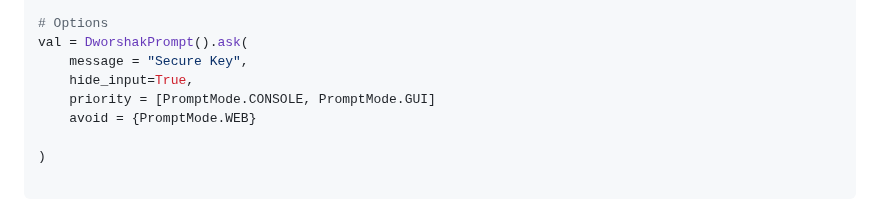
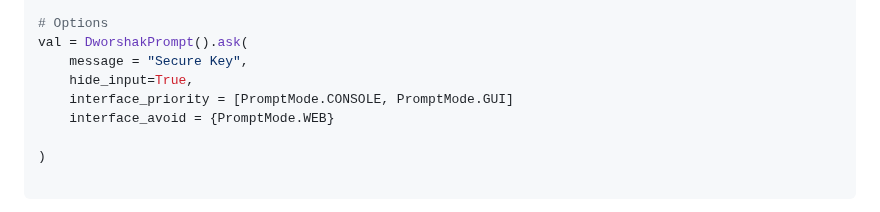
Before and after one commit to City-of-Memphis-Wastewater/dworshak-prompt, a Markdown page: README.md, the part around the change. Drawn GitHub-style.

Commit message:
fix outdated README for interface_* args

```diff
--- a/README.md
+++ b/README.md
@@ -44,8 +44,8 @@ val = DworshakPrompt().ask("Enter value")
 val = DworshakPrompt().ask(
     message = "Secure Key",
     hide_input=True,
-    priority = [PromptMode.CONSOLE, PromptMode.GUI]
-    avoid = {PromptMode.WEB}
+    interface_priority = [PromptMode.CONSOLE, PromptMode.GUI]
+    interface_avoid = {PromptMode.WEB}
 
 )
 
```
